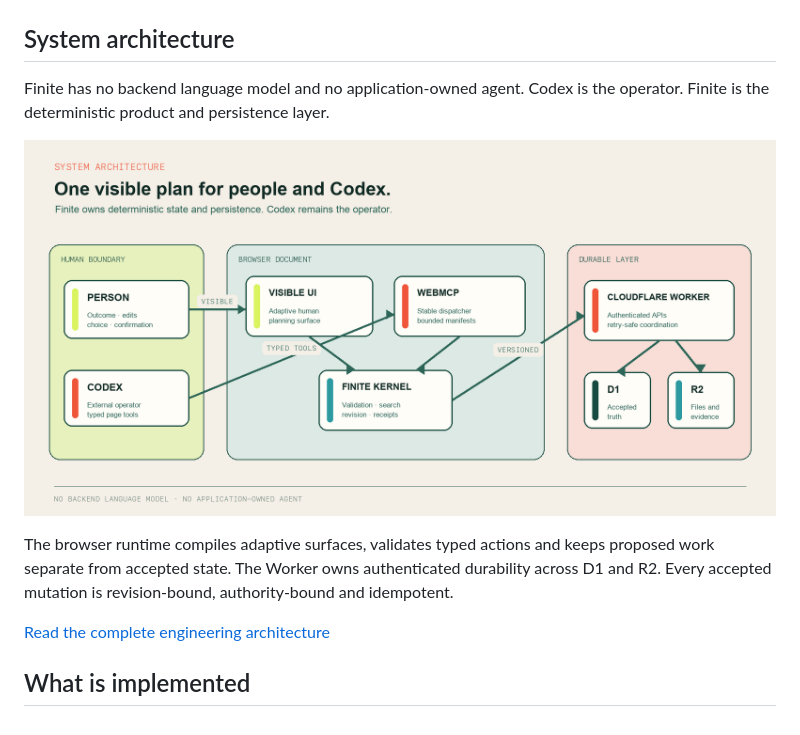
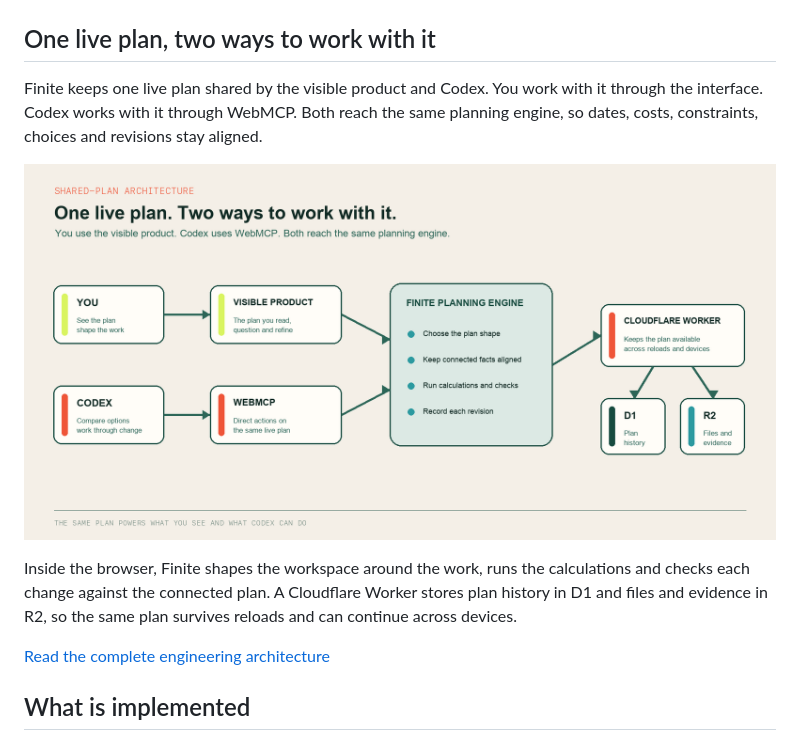
Before and after one commit to bharthamk/finite, a Markdown page: README.md, the part around the change. Rendered like a GitHub page; pictures changed too: docs/media/diagram-shared-plan-architecture.png (added), docs/media/diagram-system-architecture.png (deleted).

Commit message:
docs: clarify the shared-plan architecture

```diff
--- a/README.md
+++ b/README.md
@@ -149,17 +149,19 @@ this change. If only one direction works, Finite returns one.
 
 </details>
 
-## System architecture
+## One live plan, two ways to work with it
 
-Finite has no backend language model and no application-owned agent. Codex is
-the operator. Finite is the deterministic product and persistence layer.
+Finite keeps one live plan shared by the visible product and Codex. You work
+with it through the interface. Codex works with it through WebMCP. Both reach
+the same planning engine, so dates, costs, constraints, choices and revisions
+stay aligned.
 
-![Finite system architecture showing the human authority boundary, browser document and durable Cloudflare layer](./docs/media/diagram-system-architecture.png)
+![Finite architecture showing the visible product and WebMCP sharing one planning engine and durable plan](./docs/media/diagram-shared-plan-architecture.png)
 
-The browser runtime compiles adaptive surfaces, validates typed actions and
-keeps proposed work separate from accepted state. The Worker owns authenticated
-durability across D1 and R2. Every accepted mutation is revision-bound,
-authority-bound and idempotent.
+Inside the browser, Finite shapes the workspace around the work, runs the
+calculations and checks each change against the connected plan. A Cloudflare
+Worker stores plan history in D1 and files and evidence in R2, so the same plan
+survives reloads and can continue across devices.
 
 [Read the complete engineering architecture](./docs/ARCHITECTURE.md)
 
```
Also changed, not shown: docs/ARCHITECTURE.md (+7 -7 lines), 1 other file.
